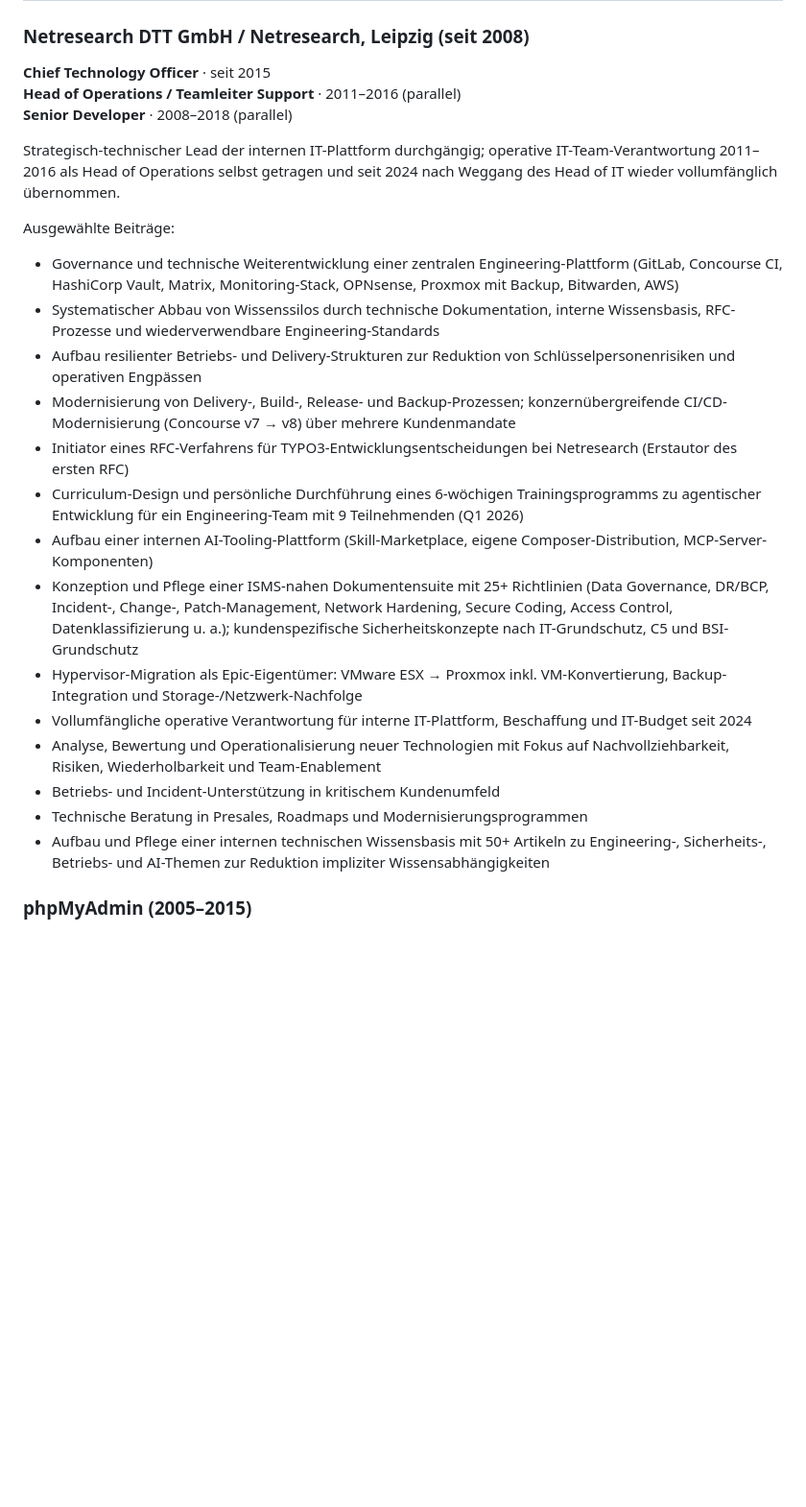
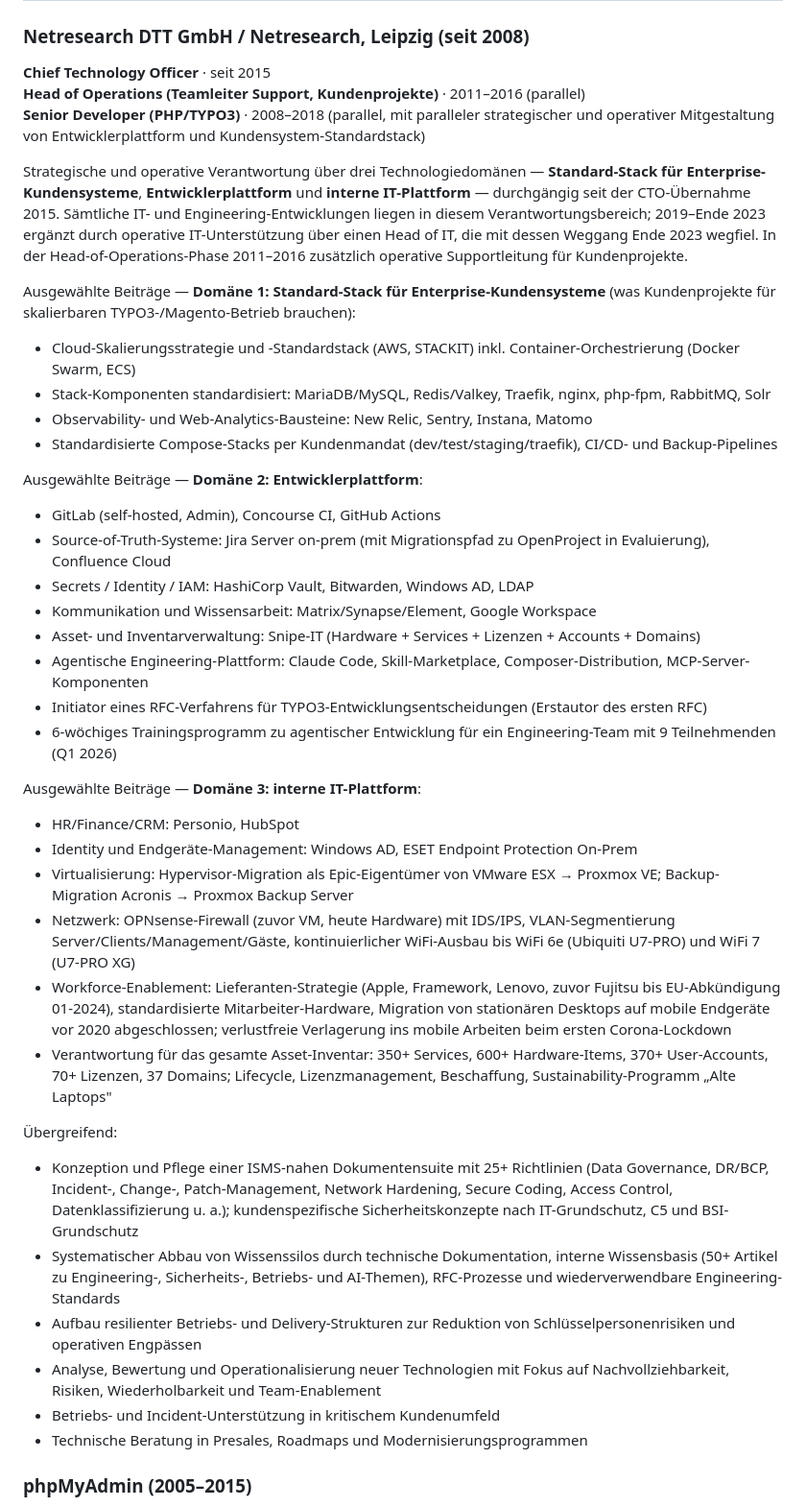
Before and after one commit to CybotTM/cv, a Markdown page: src/cv-technical.de.md, the part around the change. Shown at 96% size. GitHub-like rendering; blank space fills up the shorter version.

Commit message:
feat(cv): restructure scope into three domains, add workforce layer
Re-frames the CTO scope on both public CVs as three clearly separated
technology domains (customer-system standard stack, developer platform,
internal IT platform) with continuous strategic AND operational
responsibility, plus a workforce-enablement layer that documents the
mobile-first hardware migration and continuous network expansion.

- correct the Senior Developer line to acknowledge parallel strategic
  and operational co-design of the developer platform and customer-
  system standard stack
- name the three technology domains explicitly with their component
  stacks (TYPO3/Magento runtime stack, dev platform tooling, internal
  IT/business systems)
- add the workforce-enablement layer: standardised laptop fleet (Apple,
  Framework, Lenovo), desktop-to-mobile migration completed before
  2020, validated by loss-free Corona-lockdown transition, continuous
  WiFi build-out to WiFi 6e / WiFi 7
- quantify the asset inventory ownership (350+ services, 600+ hardware
  items, 370+ user accounts, 70+ licenses, 37 domains)
- correct the 2019-2023 framing: strategic and operational
  responsibility stayed with the CTO throughout; the Head of IT
  provided operational support, not a separate responsibility layer

Signed-off-by: Sebastian Mendel <info@sebastianmendel.de>

```diff
--- a/src/cv-technical.de.md
+++ b/src/cv-technical.de.md
@@ -29,27 +29,46 @@ CTO seit 2015 mit Schwerpunkt auf Engineering Governance, Plattformstrategie, De
 ### Netresearch DTT GmbH / Netresearch, Leipzig (seit 2008)
 
 **Chief Technology Officer** · seit 2015
-**Head of Operations / Teamleiter Support** · 2011–2016 (parallel)
-**Senior Developer** · 2008–2018 (parallel)
+**Head of Operations (Teamleiter Support, Kundenprojekte)** · 2011–2016 (parallel)
+**Senior Developer (PHP/TYPO3)** · 2008–2018 (parallel, mit paralleler strategischer und operativer Mitgestaltung von Entwicklerplattform und Kundensystem-Standardstack)
 
-Strategisch-technischer Lead der internen IT-Plattform durchgängig; operative IT-Team-Verantwortung 2011–2016 als Head of Operations selbst getragen und seit 2024 nach Weggang des Head of IT wieder vollumfänglich übernommen.
+Strategische und operative Verantwortung über drei Technologiedomänen — **Standard-Stack für Enterprise-Kundensysteme**, **Entwicklerplattform** und **interne IT-Plattform** — durchgängig seit der CTO-Übernahme 2015. Sämtliche IT- und Engineering-Entwicklungen liegen in diesem Verantwortungsbereich; 2019–Ende 2023 ergänzt durch operative IT-Unterstützung über einen Head of IT, die mit dessen Weggang Ende 2023 wegfiel. In der Head-of-Operations-Phase 2011–2016 zusätzlich operative Supportleitung für Kundenprojekte.
 
-Ausgewählte Beiträge:
+Ausgewählte Beiträge — **Domäne 1: Standard-Stack für Enterprise-Kundensysteme** (was Kundenprojekte für skalierbaren TYPO3-/Magento-Betrieb brauchen):
 
-- Governance und technische Weiterentwicklung einer zentralen Engineering-Plattform (GitLab, Concourse CI, HashiCorp Vault, Matrix, Monitoring-Stack, OPNsense, Proxmox mit Backup, Bitwarden, AWS)
-- Systematischer Abbau von Wissenssilos durch technische Dokumentation, interne Wissensbasis, RFC-Prozesse und wiederverwendbare Engineering-Standards
+- Cloud-Skalierungsstrategie und -Standardstack (AWS, STACKIT) inkl. Container-Orchestrierung (Docker Swarm, ECS)
+- Stack-Komponenten standardisiert: MariaDB/MySQL, Redis/Valkey, Traefik, nginx, php-fpm, RabbitMQ, Solr
+- Observability- und Web-Analytics-Bausteine: New Relic, Sentry, Instana, Matomo
+- Standardisierte Compose-Stacks per Kundenmandat (dev/test/staging/traefik), CI/CD- und Backup-Pipelines
+
+Ausgewählte Beiträge — **Domäne 2: Entwicklerplattform**:
+
+- GitLab (self-hosted, Admin), Concourse CI, GitHub Actions
+- Source-of-Truth-Systeme: Jira Server on-prem (mit Migrationspfad zu OpenProject in Evaluierung), Confluence Cloud
+- Secrets / Identity / IAM: HashiCorp Vault, Bitwarden, Windows AD, LDAP
+- Kommunikation und Wissensarbeit: Matrix/Synapse/Element, Google Workspace
+- Asset- und Inventarverwaltung: Snipe-IT (Hardware + Services + Lizenzen + Accounts + Domains)
+- Agentische Engineering-Plattform: Claude Code, Skill-Marketplace, Composer-Distribution, MCP-Server-Komponenten
+- Initiator eines RFC-Verfahrens für TYPO3-Entwicklungsentscheidungen (Erstautor des ersten RFC)
+- 6-wöchiges Trainingsprogramm zu agentischer Entwicklung für ein Engineering-Team mit 9 Teilnehmenden (Q1 2026)
+
+Ausgewählte Beiträge — **Domäne 3: interne IT-Plattform**:
+
+- HR/Finance/CRM: Personio, HubSpot
+- Identity und Endgeräte-Management: Windows AD, ESET Endpoint Protection On-Prem
+- Virtualisierung: Hypervisor-Migration als Epic-Eigentümer von VMware ESX → Proxmox VE; Backup-Migration Acronis → Proxmox Backup Server
+- Netzwerk: OPNsense-Firewall (zuvor VM, heute Hardware) mit IDS/IPS, VLAN-Segmentierung Server/Clients/Management/Gäste, kontinuierlicher WiFi-Ausbau bis WiFi 6e (Ubiquiti U7-PRO) und WiFi 7 (U7-PRO XG)
+- Workforce-Enablement: Lieferanten-Strategie (Apple, Framework, Lenovo, zuvor Fujitsu bis EU-Abkündigung 01-2024), standardisierte Mitarbeiter-Hardware, Migration von stationären Desktops auf mobile Endgeräte vor 2020 abgeschlossen; verlustfreie Verlagerung ins mobile Arbeiten beim ersten Corona-Lockdown
+- Verantwortung für das gesamte Asset-Inventar: 350+ Services, 600+ Hardware-Items, 370+ User-Accounts, 70+ Lizenzen, 37 Domains; Lifecycle, Lizenzmanagement, Beschaffung, Sustainability-Programm „Alte Laptops"
+
+Übergreifend:
+
+- Konzeption und Pflege einer ISMS-nahen Dokumentensuite mit 25+ Richtlinien (Data Governance, DR/BCP, Incident-, Change-, Patch-Management, Network Hardening, Secure Coding, Access Control, Datenklassifizierung u. a.); kundenspezifische Sicherheitskonzepte nach IT-Grundschutz, C5 und BSI-Grundschutz
+- Systematischer Abbau von Wissenssilos durch technische Dokumentation, interne Wissensbasis (50+ Artikel zu Engineering-, Sicherheits-, Betriebs- und AI-Themen), RFC-Prozesse und wiederverwendbare Engineering-Standards
 - Aufbau resilienter Betriebs- und Delivery-Strukturen zur Reduktion von Schlüsselpersonenrisiken und operativen Engpässen
-- Modernisierung von Delivery-, Build-, Release- und Backup-Prozessen; konzernübergreifende CI/CD-Modernisierung (Concourse v7 → v8) über mehrere Kundenmandate
-- Initiator eines RFC-Verfahrens für TYPO3-Entwicklungsentscheidungen bei Netresearch (Erstautor des ersten RFC)
-- Curriculum-Design und persönliche Durchführung eines 6-wöchigen Trainingsprogramms zu agentischer Entwicklung für ein Engineering-Team mit 9 Teilnehmenden (Q1 2026)
-- Aufbau einer internen AI-Tooling-Plattform (Skill-Marketplace, eigene Composer-Distribution, MCP-Server-Komponenten)
-- Konzeption und Pflege einer ISMS-nahen Dokumentensuite mit 25+ Richtlinien (Data Governance, DR/BCP, Incident-, Change-, Patch-Management, Network Hardening, Secure Coding, Access Control, Datenklassifizierung u. a.); kundenspezifische Sicherheitskonzepte nach IT-Grundschutz, C5 und BSI-Grundschutz
-- Hypervisor-Migration als Epic-Eigentümer: VMware ESX → Proxmox inkl. VM-Konvertierung, Backup-Integration und Storage-/Netzwerk-Nachfolge
-- Vollumfängliche operative Verantwortung für interne IT-Plattform, Beschaffung und IT-Budget seit 2024
 - Analyse, Bewertung und Operationalisierung neuer Technologien mit Fokus auf Nachvollziehbarkeit, Risiken, Wiederholbarkeit und Team-Enablement
 - Betriebs- und Incident-Unterstützung in kritischem Kundenumfeld
 - Technische Beratung in Presales, Roadmaps und Modernisierungsprogrammen
-- Aufbau und Pflege einer internen technischen Wissensbasis mit 50+ Artikeln zu Engineering-, Sicherheits-, Betriebs- und AI-Themen zur Reduktion impliziter Wissensabhängigkeiten
 
 ### phpMyAdmin (2005–2015)
 
```
Also changed, not shown: src/cv-executive.de.md (+10 -10 lines).
